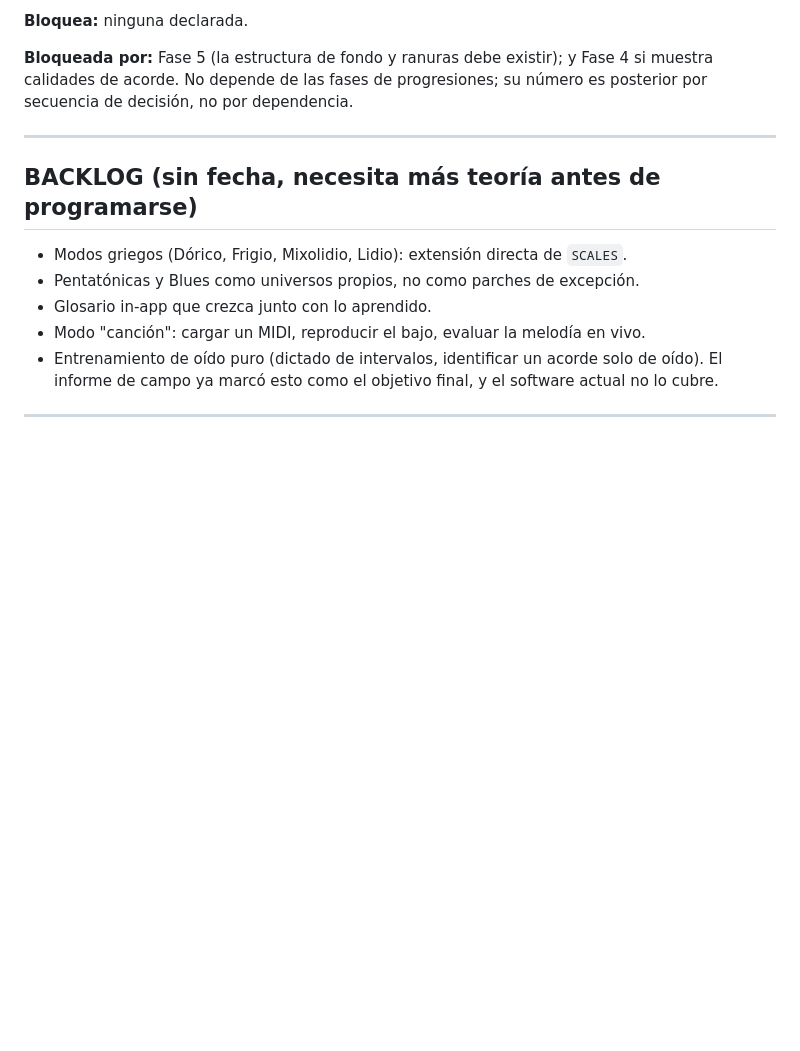
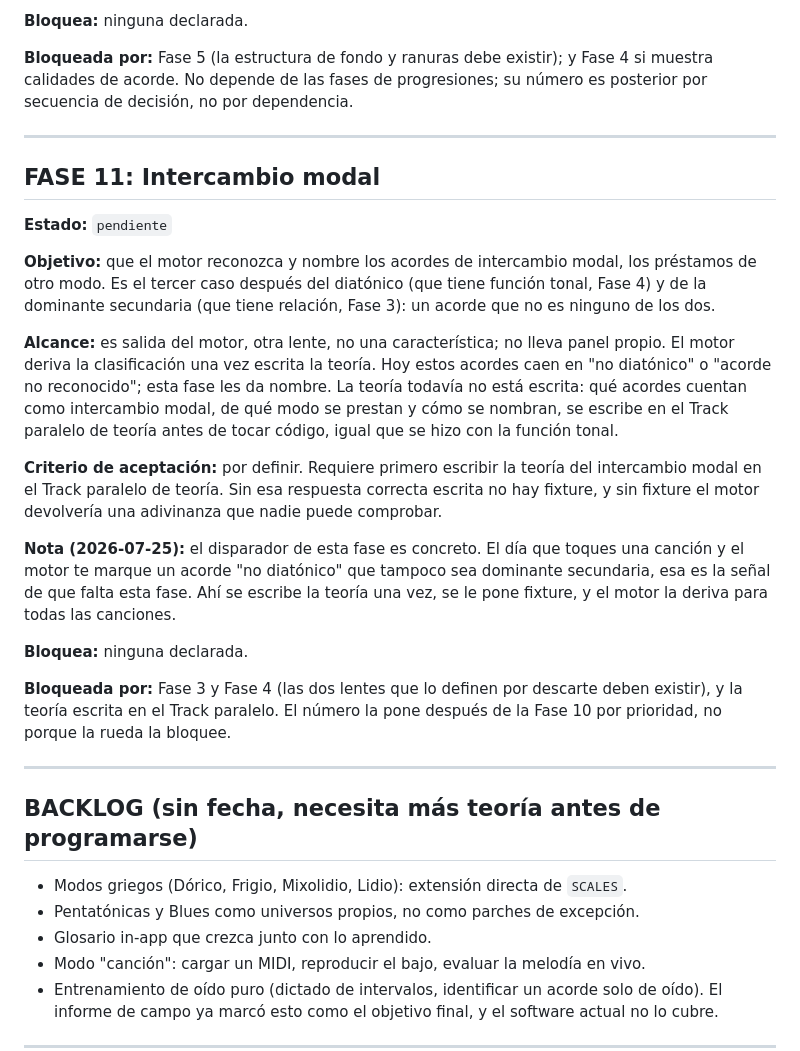
Before and after one commit to jncldrn64/MIDI-Scale-Trainer, a Markdown page: docs/ROADMAP.md, the part around the change. GitHub-like rendering; blank space fills up the shorter version.

Commit message:
doc: agregar la Fase 11 (intercambio modal) al ROADMAP
Tercer caso después del diatónico y la dominante secundaria; salida del motor,
criterio por definir, bloqueada por 3 y 4. Ver CHANGELOG v11.25.

```diff
--- a/docs/ROADMAP.md
+++ b/docs/ROADMAP.md
@@ -312,6 +312,38 @@ secuencia de decisión, no por dependencia.
 
 ---
 
+## FASE 11: Intercambio modal
+
+**Estado:** `pendiente`
+
+**Objetivo:** que el motor reconozca y nombre los acordes de intercambio modal, los préstamos
+de otro modo. Es el tercer caso después del diatónico (que tiene función tonal, Fase 4) y de
+la dominante secundaria (que tiene relación, Fase 3): un acorde que no es ninguno de los dos.
+
+**Alcance:** es salida del motor, otra lente, no una característica; no lleva panel propio. El
+motor deriva la clasificación una vez escrita la teoría. Hoy estos acordes caen en "no
+diatónico" o "acorde no reconocido"; esta fase les da nombre. La teoría todavía no está
+escrita: qué acordes cuentan como intercambio modal, de qué modo se prestan y cómo se nombran,
+se escribe en el Track paralelo de teoría antes de tocar código, igual que se hizo con la
+función tonal.
+
+**Criterio de aceptación:** por definir. Requiere primero escribir la teoría del intercambio
+modal en el Track paralelo de teoría. Sin esa respuesta correcta escrita no hay fixture, y sin
+fixture el motor devolvería una adivinanza que nadie puede comprobar.
+
+**Nota (2026-07-25):** el disparador de esta fase es concreto. El día que toques una canción y
+el motor te marque un acorde "no diatónico" que tampoco sea dominante secundaria, esa es la
+señal de que falta esta fase. Ahí se escribe la teoría una vez, se le pone fixture, y el motor
+la deriva para todas las canciones.
+
+**Bloquea:** ninguna declarada.
+
+**Bloqueada por:** Fase 3 y Fase 4 (las dos lentes que lo definen por descarte deben existir),
+y la teoría escrita en el Track paralelo. El número la pone después de la Fase 10 por
+prioridad, no porque la rueda la bloquee.
+
+---
+
 ## BACKLOG (sin fecha, necesita más teoría antes de programarse)
 
 - Modos griegos (Dórico, Frigio, Mixolidio, Lidio): extensión directa de `SCALES`.
```
Also changed, not shown: CHANGELOG.md (+6 -0 lines).
